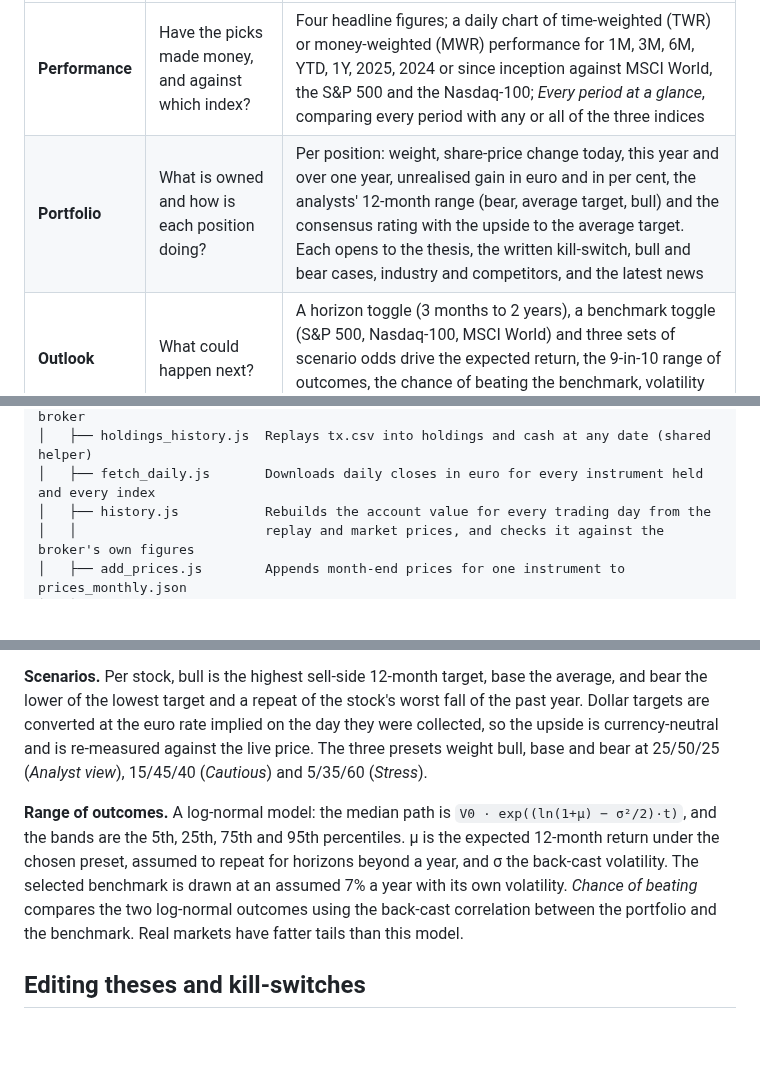
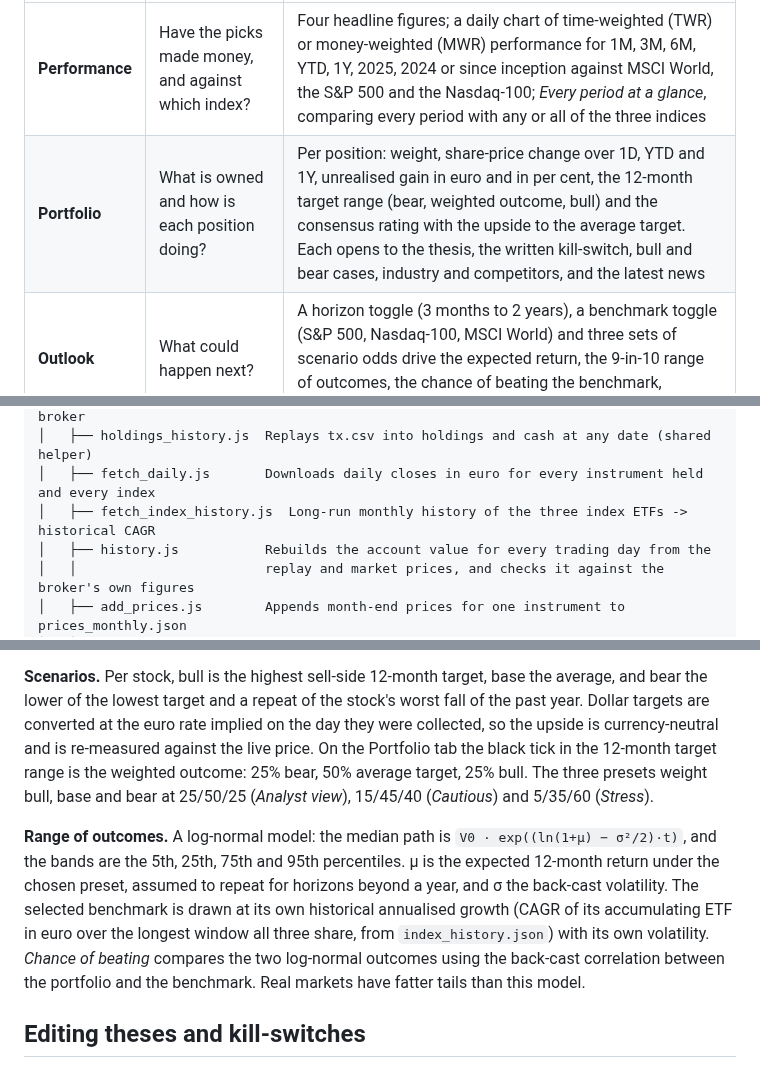
Before and after one commit to riccardorao/finance, a Markdown page: README.md, 3 parts joined by grey strips. Rendered like a GitHub page; blank space fills up the shorter version.

```diff
--- a/README.md
+++ b/README.md
@@ -11,7 +11,7 @@ answers three questions, one per tab:
 | Tab | Question it answers | What is on it |
 |---|---|---|
 | **Performance** | Have the picks made money, and against which index? | Four headline figures; a daily chart of time-weighted (TWR) or money-weighted (MWR) performance for 1M, 3M, 6M, YTD, 1Y, 2025, 2024 or since inception against MSCI World, the S&P 500 and the Nasdaq-100; *Every period at a glance*, comparing every period with any or all of the three indices |
-| **Portfolio** | What is owned and how is each position doing? | Per position: weight, share-price change today, this year and over one year, unrealised gain in euro and in per cent, the analysts' 12-month range (bear, average target, bull) and the consensus rating with the upside to the average target. Each opens to the thesis, the written kill-switch, bull and bear cases, industry and competitors, and the latest news |
+| **Portfolio** | What is owned and how is each position doing? | Per position: weight, share-price change over 1D, YTD and 1Y, unrealised gain in euro and in per cent, the 12-month target range (bear, weighted outcome, bull) and the consensus rating with the upside to the average target. Each opens to the thesis, the written kill-switch, bull and bear cases, industry and competitors, and the latest news |
 | **Outlook** | What could happen next? | A horizon toggle (3 months to 2 years), a benchmark toggle (S&P 500, Nasdaq-100, MSCI World) and three sets of scenario odds drive the expected return, the 9-in-10 range of outcomes, the chance of beating the benchmark, volatility and beta, and a range-of-outcomes chart |
 
 ![Performance tab, built from the synthetic sample](docs/sample-record.png)
@@ -76,6 +76,7 @@ the browser filling in the missing tags.
 │   │                        income, cash flows, and a reconciliation against the broker
 │   ├── holdings_history.js  Replays tx.csv into holdings and cash at any date (shared helper)
 │   ├── fetch_daily.js       Downloads daily closes in euro for every instrument held and every index
+│   ├── fetch_index_history.js  Long-run monthly history of the three index ETFs -> historical CAGR
 │   ├── history.js           Rebuilds the account value for every trading day from the
 │   │                        replay and market prices, and checks it against the broker's own figures
 │   ├── add_prices.js        Appends month-end prices for one instrument to prices_monthly.json
@@ -165,13 +167,15 @@ daily, annualised with √252.
 **Scenarios.** Per stock, bull is the highest sell-side 12-month target, base the average, and bear the lower
 of the lowest target and a repeat of the stock's worst fall of the past year. Dollar targets are converted at
 the euro rate implied on the day they were collected, so the upside is currency-neutral and is re-measured
-against the live price. The three presets weight bull, base and bear at 25/50/25 (*Analyst view*), 15/45/40
+against the live price. On the Portfolio tab the black tick in the 12-month target range is the weighted outcome: 25% bear, 50%
+average target, 25% bull. The three presets weight bull, base and bear at 25/50/25 (*Analyst view*), 15/45/40
 (*Cautious*) and 5/35/60 (*Stress*).
 
 **Range of outcomes.** A log-normal model: the median path is `V0 · exp((ln(1+μ) − σ²/2)·t)`, and the bands
 are the 5th, 25th, 75th and 95th percentiles. μ is the expected 12-month return under the chosen preset, assumed
-to repeat for horizons beyond a year, and σ the back-cast volatility. The selected benchmark is drawn at an
-assumed 7% a year with its own volatility. *Chance of beating* compares the two log-normal outcomes using the
+to repeat for horizons beyond a year, and σ the back-cast volatility. The selected benchmark is drawn at its own
+historical annualised growth (CAGR of its accumulating ETF in euro over the longest window all three share,
+from `index_history.json`) with its own volatility. *Chance of beating* compares the two log-normal outcomes using the
 back-cast correlation between the portfolio and the benchmark. Real markets have fatter tails than this model.
 
 ## Editing theses and kill-switches
```
Also changed, not shown: other parts of README.md (+1 -0 lines), docs/sample-book.png, 7 other files.
